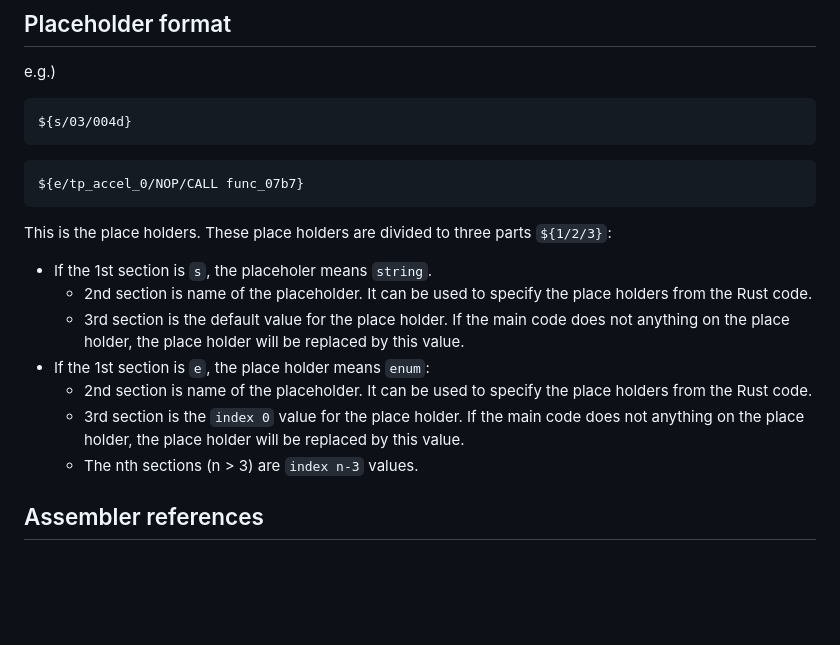
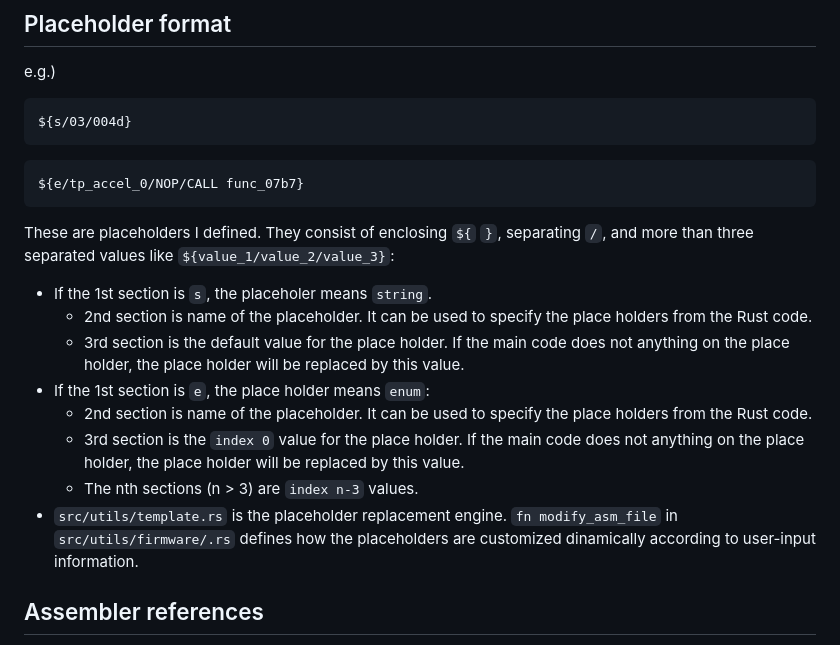
Before and after one commit to haborite/ku1255-firmware-modifier, a Markdown page: dev/README.md, the part around the change. Rendered like a GitHub page; blank space fills up the shorter version.

Commit message:
Update README.md with detailed placeholder definitions
Clarify the explanation of placeholders and their usage.

````diff
--- a/dev/README.md
+++ b/dev/README.md
@@ -60,7 +60,7 @@ ${s/03/004d}
 ${e/tp_accel_0/NOP/CALL func_07b7}
 ```
 
-This is the place holders. These place holders are divided to three parts `${1/2/3}`:
+These are placeholders I defined. They consist of enclosing `${` `}`, separating `/`, and more than three separated values like `${value_1/value_2/value_3}`:
 
 - If the 1st section is `s`, the placeholer means `string`.
     - 2nd section is name of the placeholder. It can be used to specify the place holders from the Rust code.
@@ -69,6 +69,7 @@ This is the place holders. These place holders are divided to three parts `${1/2
     - 2nd section is name of the placeholder. It can be used to specify the place holders from the Rust code.
     - 3rd section is the `index 0` value for the place holder. If the main code does not anything on the place holder, the place holder will be replaced by this value.
     - The nth sections (n > 3) are `index n-3` values.
+ - `src/utils/template.rs` is the placeholder replacement engine. `fn modify_asm_file` in `src/utils/firmware/.rs` defines how the placeholders are customized dinamically according to user-input information.
 
 ## Assembler references
 
````
